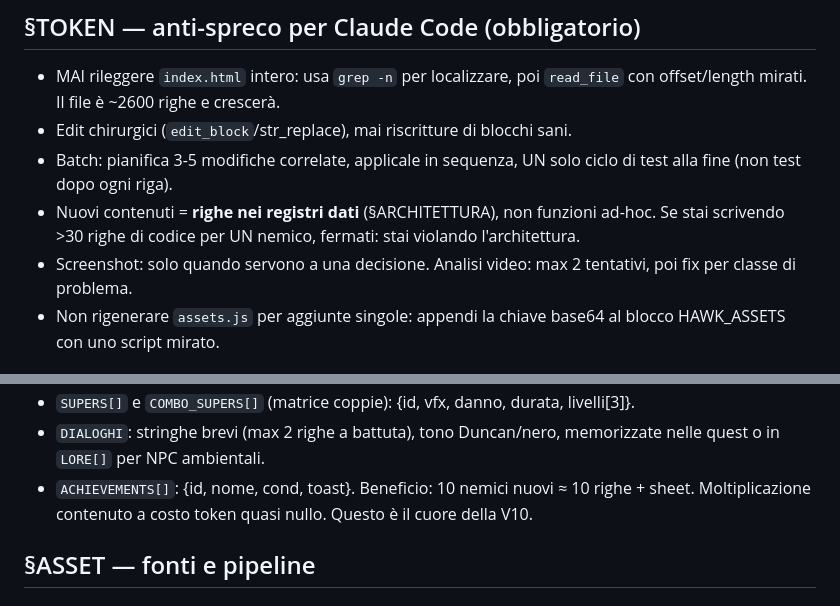
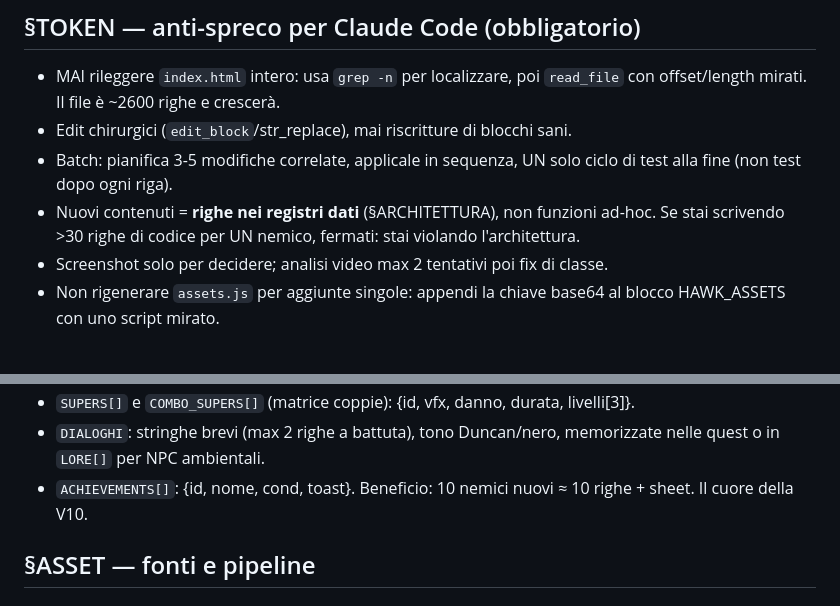
Before and after one commit to bagna96/hawkthorne, a Markdown page: PROMPT-V10.md, 2 parts joined by grey strips. Drawn GitHub-style.

Commit message:
PROMPT-V10: 260 righe
Co-Authored-By: Claude Fable 5 <noreply@anthropic.com>

```diff
--- a/PROMPT-V10.md
+++ b/PROMPT-V10.md
@@ -62,8 +62,7 @@ Progetto `~/hawkthorne`: platformer 8-bit tributo a Community S3E20
 - Nuovi contenuti = **righe nei registri dati** (§ARCHITETTURA), non funzioni
   ad-hoc. Se stai scrivendo >30 righe di codice per UN nemico, fermati:
   stai violando l'architettura.
-- Screenshot: solo quando servono a una decisione. Analisi video: max 2
-  tentativi, poi fix per classe di problema.
+- Screenshot solo per decidere; analisi video max 2 tentativi poi fix di classe.
 - Non rigenerare `assets.js` per aggiunte singole: appendi la chiave base64
   al blocco HAWK_ASSETS con uno script mirato.
 
@@ -84,8 +83,7 @@ elemento nuovo = una riga. Il motore legge i registri, mai hardcode sparso.
 - `DIALOGHI`: stringhe brevi (max 2 righe a battuta), tono Duncan/nero,
   memorizzate nelle quest o in `LORE[]` per NPC ambientali.
 - `ACHIEVEMENTS[]`: {id, nome, cond, toast}.
-Beneficio: 10 nemici nuovi ≈ 10 righe + sheet. Moltiplicazione contenuto a
-costo token quasi nullo. Questo è il cuore della V10.
+Beneficio: 10 nemici nuovi ≈ 10 righe + sheet. Il cuore della V10.
 
 ## §ASSET — fonti e pipeline
 ### Fonte 1 (autentica, scriptabile): repo hawkthorne-journey
```
